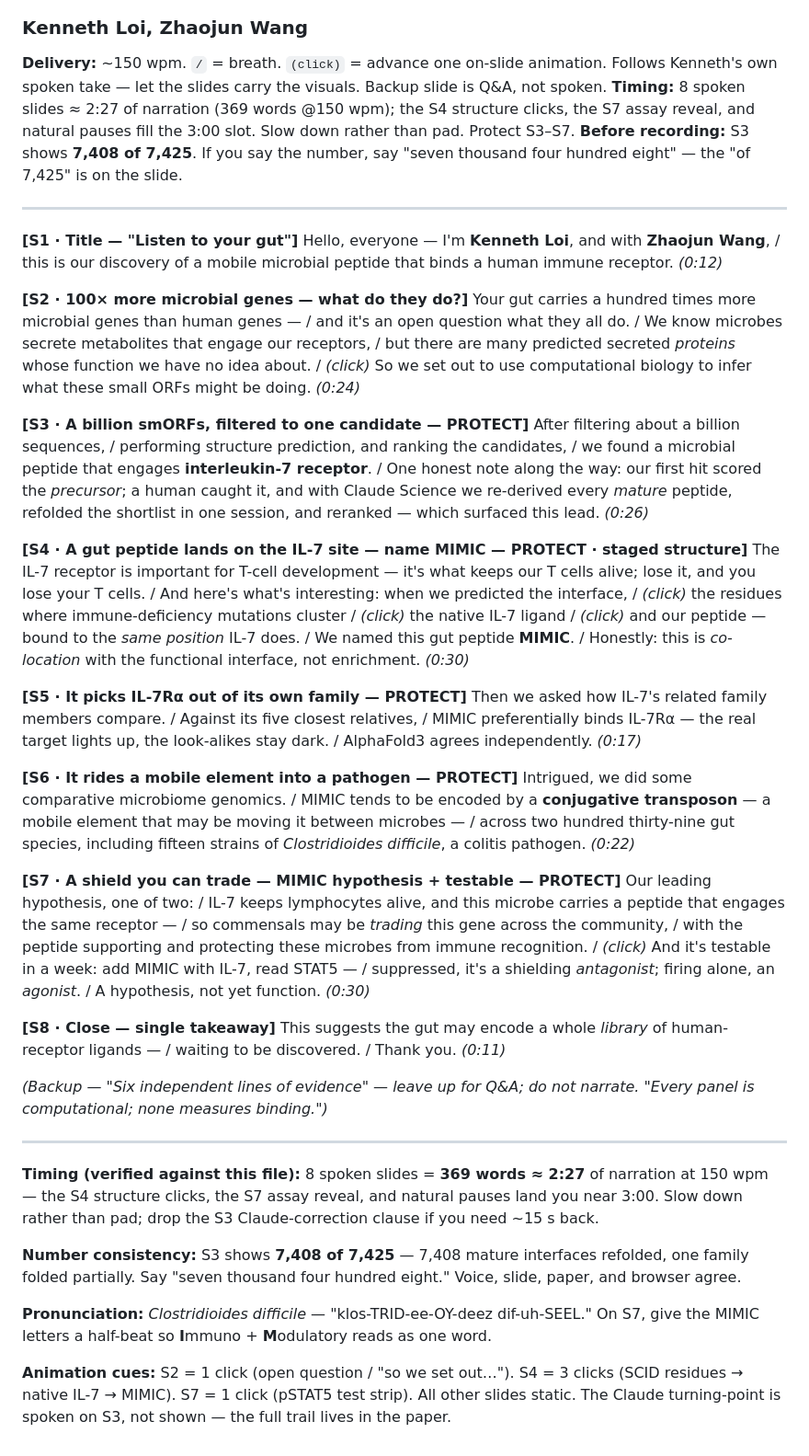
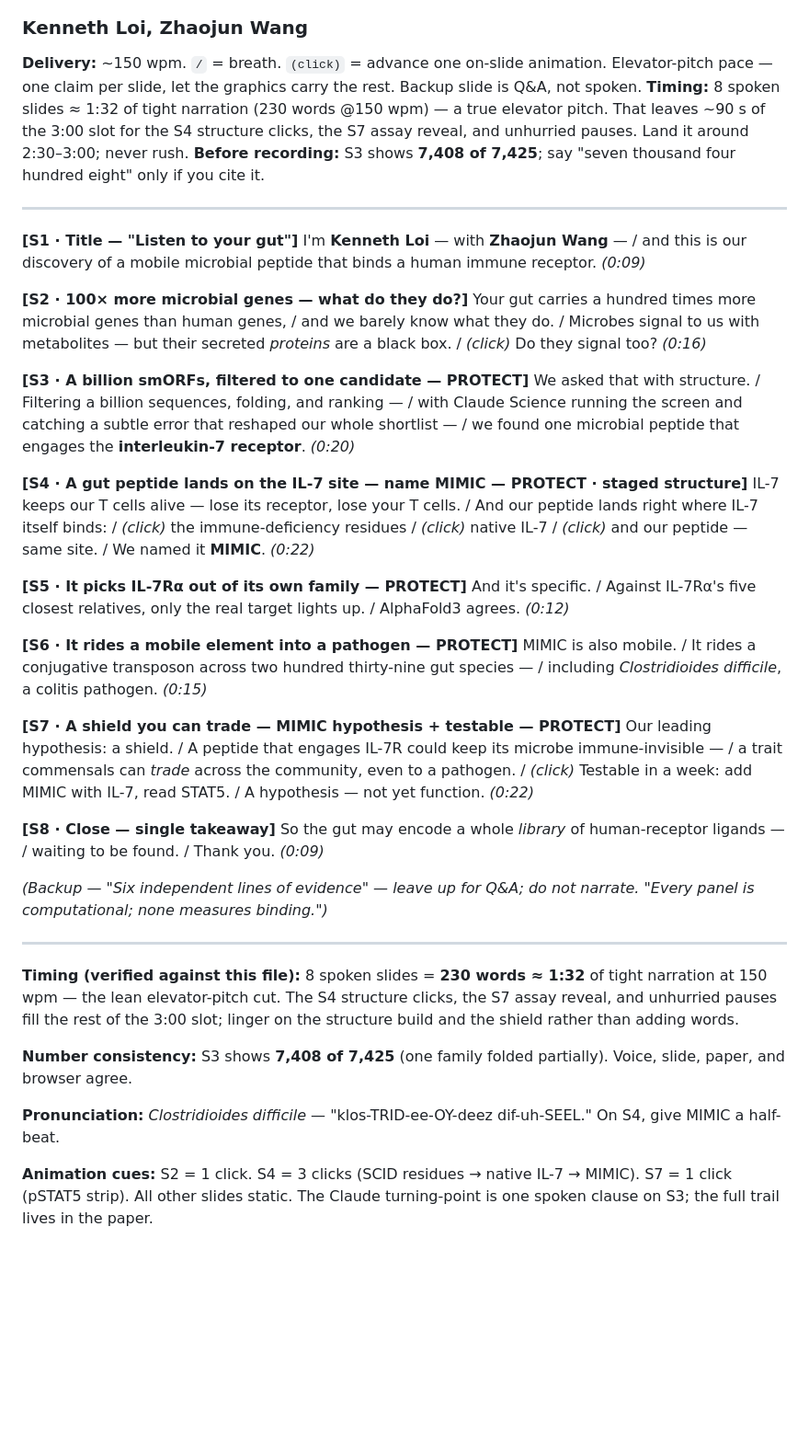
Before and after one commit to kenloi/mimic-gut-secretome, a Markdown page: mimic_script_EN.md, the part around the change. Shown at 92% size. GitHub-like rendering; blank space fills up the shorter version.

Commit message:
Script: tighten to elevator-pitch length. Smooth the rough spots, cut over-explaining (one claim per slide), fold the Claude Science help into one clean S3 line ('Claude Science running the screen and catching a subtle error that reshaped our shortlist' - audit/hardening framing, not confession). 230 words ~1:32 narration, ~90s headroom for clicks+pauses in the 3:00 slot

```diff
--- a/mimic_script_EN.md
+++ b/mimic_script_EN.md
@@ -2,43 +2,43 @@
 ### For the current 8-slide `deck.html` (8 numbered + 1 backup) · Research Track, Built with Claude: Life Sciences
 ### Kenneth Loi, Zhaojun Wang
 
-**Delivery:** ~150 wpm. `/` = breath. `(click)` = advance one on-slide animation. Follows Kenneth's own spoken take — let the slides carry the visuals. Backup slide is Q&A, not spoken.
-**Timing:** 8 spoken slides ≈ 2:27 of narration (369 words @150 wpm); the S4 structure clicks, the S7 assay reveal, and natural pauses fill the 3:00 slot. Slow down rather than pad. Protect S3–S7.
-**Before recording:** S3 shows **7,408 of 7,425**. If you say the number, say "seven thousand four hundred eight" — the "of 7,425" is on the slide.
+**Delivery:** ~150 wpm. `/` = breath. `(click)` = advance one on-slide animation. Elevator-pitch pace — one claim per slide, let the graphics carry the rest. Backup slide is Q&A, not spoken.
+**Timing:** 8 spoken slides ≈ 1:32 of tight narration (230 words @150 wpm) — a true elevator pitch. That leaves ~90 s of the 3:00 slot for the S4 structure clicks, the S7 assay reveal, and unhurried pauses. Land it around 2:30–3:00; never rush.
+**Before recording:** S3 shows **7,408 of 7,425**; say "seven thousand four hundred eight" only if you cite it.
 
 ---
 
 **[S1 · Title — "Listen to your gut"]**
-Hello, everyone — I'm **Kenneth Loi**, and with **Zhaojun Wang**, / this is our discovery of a mobile microbial peptide that binds a human immune receptor. *(0:12)*
+I'm **Kenneth Loi** — with **Zhaojun Wang** — / and this is our discovery of a mobile microbial peptide that binds a human immune receptor. *(0:09)*
 
 **[S2 · 100× more microbial genes — what do they do?]**
-Your gut carries a hundred times more microbial genes than human genes — / and it's an open question what they all do. / We know microbes secrete metabolites that engage our receptors, / but there are many predicted secreted *proteins* whose function we have no idea about. / *(click)* So we set out to use computational biology to infer what these small ORFs might be doing. *(0:24)*
+Your gut carries a hundred times more microbial genes than human genes, / and we barely know what they do. / Microbes signal to us with metabolites — but their secreted *proteins* are a black box. / *(click)* Do they signal too? *(0:16)*
 
 **[S3 · A billion smORFs, filtered to one candidate — PROTECT]**
-After filtering about a billion sequences, / performing structure prediction, and ranking the candidates, / we found a microbial peptide that engages **interleukin-7 receptor**. / One honest note along the way: our first hit scored the *precursor*; a human caught it, and with Claude Science we re-derived every *mature* peptide, refolded the shortlist in one session, and reranked — which surfaced this lead. *(0:26)*
+We asked that with structure. / Filtering a billion sequences, folding, and ranking — / with Claude Science running the screen and catching a subtle error that reshaped our whole shortlist — / we found one microbial peptide that engages the **interleukin-7 receptor**. *(0:20)*
 
 **[S4 · A gut peptide lands on the IL-7 site — name MIMIC — PROTECT · staged structure]**
-The IL-7 receptor is important for T-cell development — it's what keeps our T cells alive; lose it, and you lose your T cells. / And here's what's interesting: when we predicted the interface, / *(click)* the residues where immune-deficiency mutations cluster / *(click)* the native IL-7 ligand / *(click)* and our peptide — bound to the *same position* IL-7 does. / We named this gut peptide **MIMIC**. / Honestly: this is *co-location* with the functional interface, not enrichment. *(0:30)*
+IL-7 keeps our T cells alive — lose its receptor, lose your T cells. / And our peptide lands right where IL-7 itself binds: / *(click)* the immune-deficiency residues / *(click)* native IL-7 / *(click)* and our peptide — same site. / We named it **MIMIC**. *(0:22)*
 
 **[S5 · It picks IL-7Rα out of its own family — PROTECT]**
-Then we asked how IL-7's related family members compare. / Against its five closest relatives, / MIMIC preferentially binds IL-7Rα — the real target lights up, the look-alikes stay dark. / AlphaFold3 agrees independently. *(0:17)*
+And it's specific. / Against IL-7Rα's five closest relatives, only the real target lights up. / AlphaFold3 agrees. *(0:12)*
 
 **[S6 · It rides a mobile element into a pathogen — PROTECT]**
-Intrigued, we did some comparative microbiome genomics. / MIMIC tends to be encoded by a **conjugative transposon** — a mobile element that may be moving it between microbes — / across two hundred thirty-nine gut species, including fifteen strains of *Clostridioides difficile*, a colitis pathogen. *(0:22)*
+MIMIC is also mobile. / It rides a conjugative transposon across two hundred thirty-nine gut species — / including *Clostridioides difficile*, a colitis pathogen. *(0:15)*
 
 **[S7 · A shield you can trade — MIMIC hypothesis + testable — PROTECT]**
-Our leading hypothesis, one of two: / IL-7 keeps lymphocytes alive, and this microbe carries a peptide that engages the same receptor — / so commensals may be *trading* this gene across the community, / with the peptide supporting and protecting these microbes from immune recognition. / *(click)* And it's testable in a week: add MIMIC with IL-7, read STAT5 — / suppressed, it's a shielding *antagonist*; firing alone, an *agonist*. / A hypothesis, not yet function. *(0:30)*
+Our leading hypothesis: a shield. / A peptide that engages IL-7R could keep its microbe immune-invisible — / a trait commensals can *trade* across the community, even to a pathogen. / *(click)* Testable in a week: add MIMIC with IL-7, read STAT5. / A hypothesis — not yet function. *(0:22)*
 
 **[S8 · Close — single takeaway]**
-This suggests the gut may encode a whole *library* of human-receptor ligands — / waiting to be discovered. / Thank you. *(0:11)*
+So the gut may encode a whole *library* of human-receptor ligands — / waiting to be found. / Thank you. *(0:09)*
 
 *(Backup — "Six independent lines of evidence" — leave up for Q&A; do not narrate. "Every panel is computational; none measures binding.")*
 
 ---
-**Timing (verified against this file):** 8 spoken slides = **369 words ≈ 2:27** of narration at 150 wpm — the S4 structure clicks, the S7 assay reveal, and natural pauses land you near 3:00. Slow down rather than pad; drop the S3 Claude-correction clause if you need ~15 s back.
+**Timing (verified against this file):** 8 spoken slides = **230 words ≈ 1:32** of tight narration at 150 wpm — the lean elevator-pitch cut. The S4 structure clicks, the S7 assay reveal, and unhurried pauses fill the rest of the 3:00 slot; linger on the structure build and the shield rather than adding words.
 
-**Number consistency:** S3 shows **7,408 of 7,425** — 7,408 mature interfaces refolded, one family folded partially. Say "seven thousand four hundred eight." Voice, slide, paper, and browser agree.
+**Number consistency:** S3 shows **7,408 of 7,425** (one family folded partially). Voice, slide, paper, and browser agree.
 
-**Pronunciation:** *Clostridioides difficile* — "klos-TRID-ee-OY-deez dif-uh-SEEL." On S7, give the MIMIC letters a half-beat so **I**mmuno + **M**odulatory reads as one word.
+**Pronunciation:** *Clostridioides difficile* — "klos-TRID-ee-OY-deez dif-uh-SEEL." On S4, give MIMIC a half-beat.
 
-**Animation cues:** S2 = 1 click (open question / "so we set out…"). S4 = 3 clicks (SCID residues → native IL-7 → MIMIC). S7 = 1 click (pSTAT5 test strip). All other slides static. The Claude turning-point is spoken on S3, not shown — the full trail lives in the paper.
+**Animation cues:** S2 = 1 click. S4 = 3 clicks (SCID residues → native IL-7 → MIMIC). S7 = 1 click (pSTAT5 strip). All other slides static. The Claude turning-point is one spoken clause on S3; the full trail lives in the paper.
```
